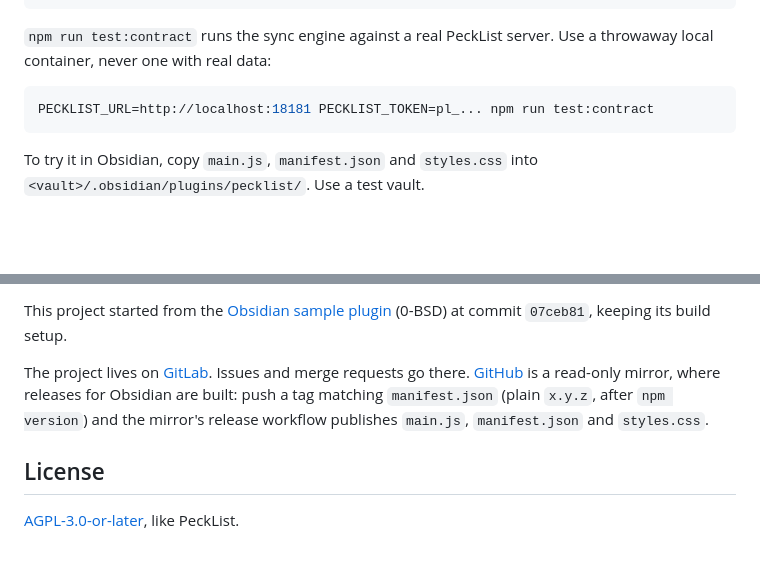
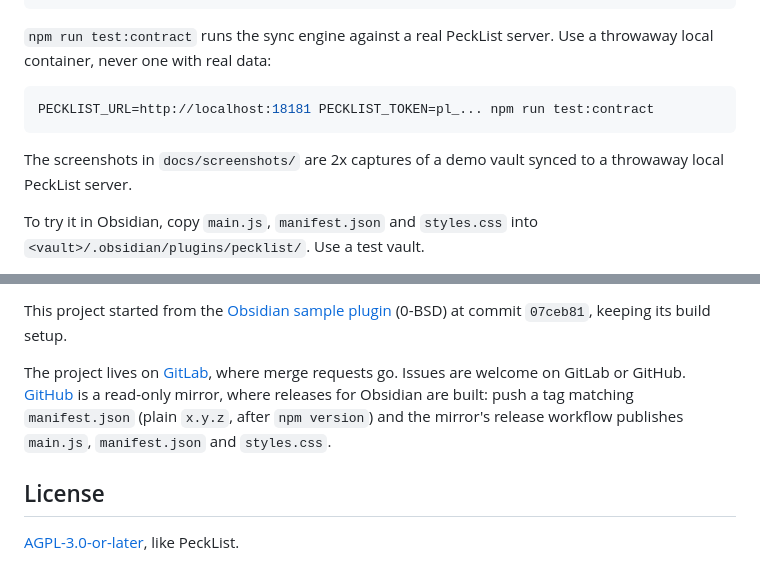
Before and after one commit to KillSwitchIO/pecklist-obsidian, a Markdown page: README.md, 2 parts joined by grey strips. Rendered like a GitHub page; blank space fills up the shorter version.

````diff
--- a/README.md
+++ b/README.md
@@ -107,6 +118,8 @@ npm test           # unit tests, with a fake server and vault
 PECKLIST_URL=http://localhost:18181 PECKLIST_TOKEN=pl_... npm run test:contract
 ```
 
+The screenshots in `docs/screenshots/` are 2x captures of a demo vault synced to a throwaway local PeckList server.
+
 To try it in Obsidian, copy `main.js`, `manifest.json` and `styles.css` into `<vault>/.obsidian/plugins/pecklist/`. Use a test vault.
 
 The plugin uses only PeckList's public Task API (`/api/v1/`), which only ever gains fields, so an older plugin keeps working with a newer server.
@@ -118,7 +131,7 @@ The plugin uses only PeckList's public Task API (`/api/v1/`), which only ever ga
 
 This project started from the [Obsidian sample plugin](https://github.com/obsidianmd/obsidian-sample-plugin) (0-BSD) at commit `07ceb81`, keeping its build setup.
 
-The project lives on [GitLab](https://gitlab.com/killswitch10/pecklist-obsidian). Issues and merge requests go there. [GitHub](https://github.com/KillSwitchIO/pecklist-obsidian) is a read-only mirror, where releases for Obsidian are built: push a tag matching `manifest.json` (plain `x.y.z`, after `npm version`) and the mirror's release workflow publishes `main.js`, `manifest.json` and `styles.css`.
+The project lives on [GitLab](https://gitlab.com/killswitch10/pecklist-obsidian), where merge requests go. Issues are welcome on GitLab or GitHub. [GitHub](https://github.com/KillSwitchIO/pecklist-obsidian) is a read-only mirror, where releases for Obsidian are built: push a tag matching `manifest.json` (plain `x.y.z`, after `npm version`) and the mirror's release workflow publishes `main.js`, `manifest.json` and `styles.css`.
 
 ## License
 
````
Also changed, not shown: other parts of README.md (+12 -1 lines), docs/screenshots/editor-dark.png (added), docs/screenshots/editor-light.png (added), docs/screenshots/review.png (added), docs/screenshots/settings.png (added), docs/screenshots/suggest-lists.png (added), docs/screenshots/task-menu.png (added), 8 other files.
